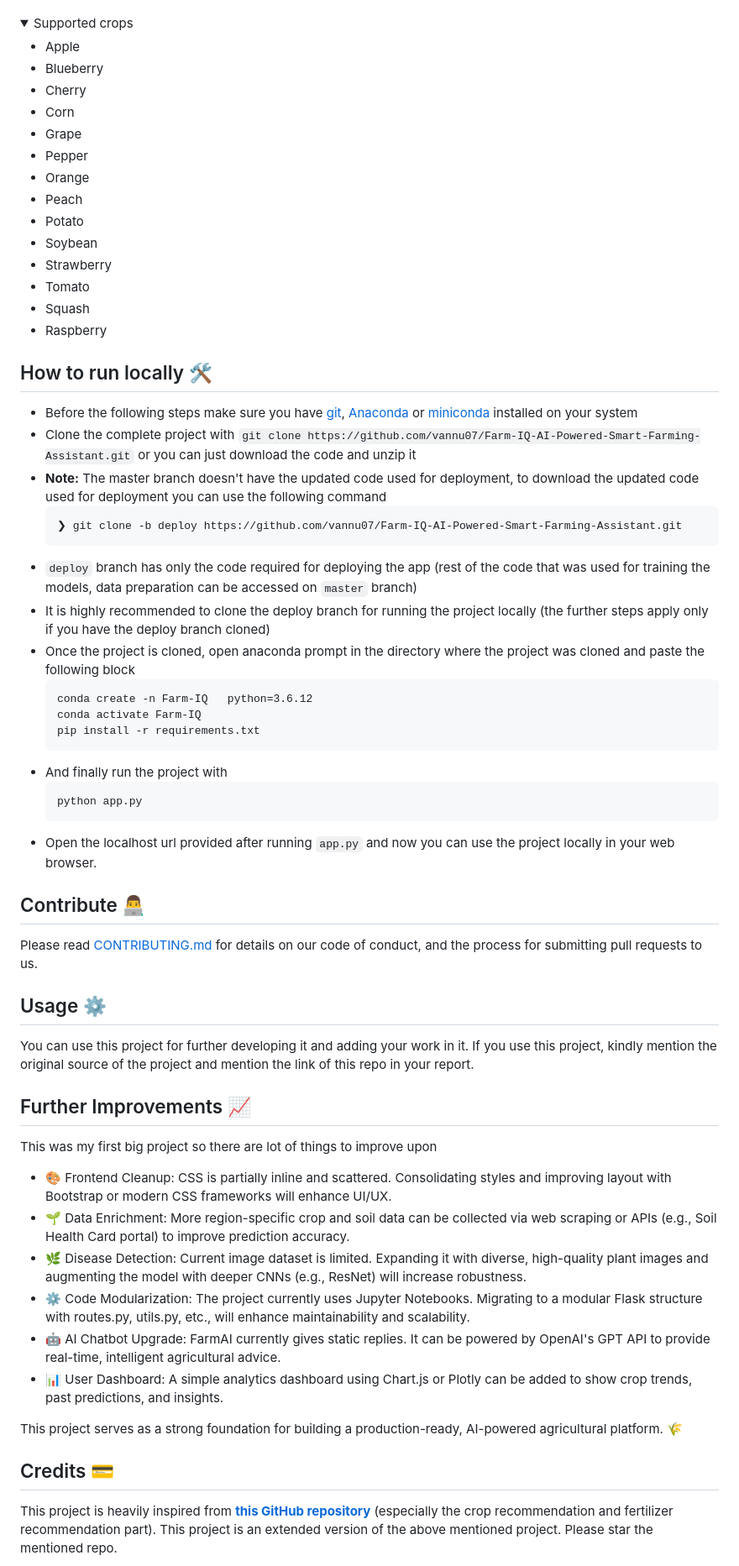
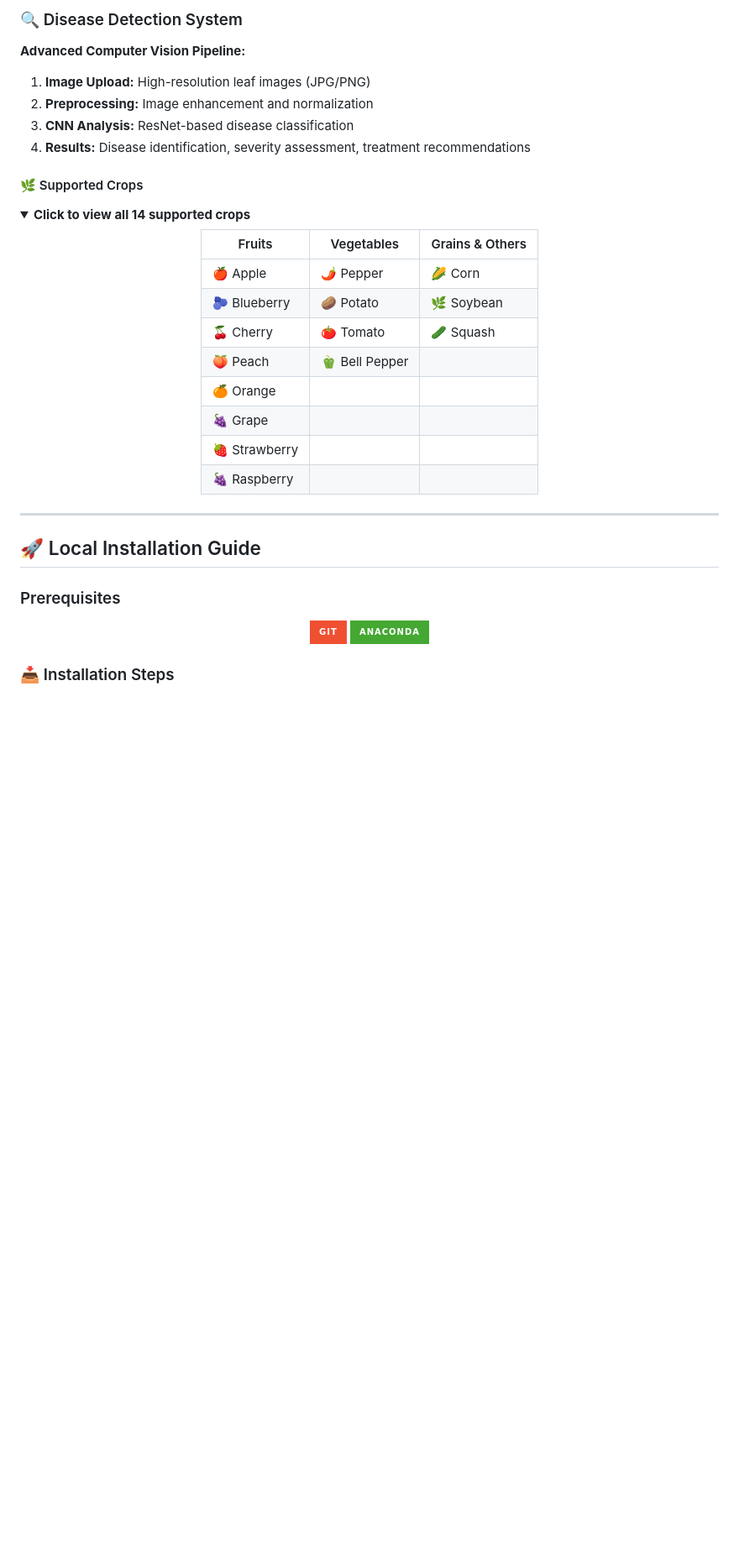
Before and after one commit to shupandee/Farm-IQ-AI-Powered-Smart-Farming-Assistant, a Markdown page: README.md, the part around the change printed below. Shown: that part at 84% size. Drawn GitHub-style; folded sections open; badges without logos; blank space fills up the shorter version.

````diff
--- a/README.md
+++ b/README.md
@@ -54,63 +180,46 @@ Note that, for now it only supports following crops
+### 🔍 Disease Detection System
+
+**Advanced Computer Vision Pipeline:**
+
+1. **Image Upload:** High-resolution leaf images (JPG/PNG)
+2. **Preprocessing:** Image enhancement and normalization
+3. **CNN Analysis:** ResNet-based disease classification
+4. **Results:** Disease identification, severity assessment, treatment recommendations
+
+#### 🌿 Supported Crops
 
 <details>
-  <summary>Supported crops
-</summary>
+<summary><strong>Click to view all 14 supported crops</strong></summary>
 
-- Apple
-- Blueberry
-- Cherry
-- Corn
-- Grape
-- Pepper
-- Orange
-- Peach
-- Potato
-- Soybean
-- Strawberry
-- Tomato
-- Squash
-- Raspberry
+<div align="center">
+
+| Fruits | Vegetables | Grains & Others |
+|--------|------------|----------------|
+| 🍎 Apple | 🌶️ Pepper | 🌽 Corn |
+| 🫐 Blueberry | 🥔 Potato | 🌿 Soybean |
+| 🍒 Cherry | 🍅 Tomato | 🥒 Squash |
+| 🍑 Peach | 🫑 Bell Pepper | |
+| 🍊 Orange | | |
+| 🍇 Grape | | |
+| 🍓 Strawberry | | |
+| 🍇 Raspberry | | |
+
+</div>
+
 </details>
 
-## How to run locally 🛠️
-- Before the following steps make sure you have [git](https://git-scm.com/download), [Anaconda](https://www.anaconda.com/) or [miniconda](https://docs.conda.io/en/latest/miniconda.html) installed on your system
-- Clone the complete project with `git clone https://github.com/vannu07/Farm-IQ-AI-Powered-Smart-Farming-Assistant.git` or you can just download the code and unzip it
-- **Note:** The master branch doesn't have the updated code used for deployment, to download the updated code used for deployment you can use the following command
-  ```
-  ❯ git clone -b deploy https://github.com/vannu07/Farm-IQ-AI-Powered-Smart-Farming-Assistant.git
-  ```
-- `deploy` branch has only the code required for deploying the app (rest of the code that was used for training the models, data preparation can be accessed on `master` branch)
-- It is highly recommended to clone the deploy branch for running the project locally (the further steps apply only if you have the deploy branch cloned)
-- Once the project is cloned, open anaconda prompt in the directory where the project was cloned and paste the following block
-  ```
-  conda create -n Farm-IQ   python=3.6.12
-  conda activate Farm-IQ
-  pip install -r requirements.txt
-  ```
-- And finally run the project with
-  ```
-  python app.py
-  ```
-- Open the localhost url provided after running `app.py` and now you can use the project locally in your web browser.
+---
 
-## Contribute 👨‍💻
-Please read [CONTRIBUTING.md](https://github.com/vannu07/Farm-IQ-AI-Powered-Smart-Farming-Assistant/blob/main/Contributing.md) for details on our code of conduct, and the process for submitting pull requests to us.
+## 🚀 Local Installation Guide
 
-## Usage ⚙️
-You can use this project for further developing it and adding your work in it. If you use this project, kindly mention the original source of the project and mention the link of this repo in your report.
+### Prerequisites
 
-## Further Improvements 📈
-This was my first big project so there are lot of things to improve upon
+<div align="center">
 
-- 🎨 Frontend Cleanup: CSS is partially inline and scattered. Consolidating styles and improving layout with Bootstrap or modern CSS frameworks will enhance UI/UX.
-- 🌱 Data Enrichment: More region-specific crop and soil data can be collected via web scraping or APIs (e.g., Soil Health Card portal) to improve prediction accuracy.
-- 🌿 Disease Detection: Current image dataset is limited. Expanding it with diverse, high-quality plant images and augmenting the model with deeper CNNs (e.g., ResNet) will increase robustness.
-- ⚙️ Code Modularization: The project currently uses Jupyter Notebooks. Migrating to a modular Flask structure with routes.py, utils.py, etc., will enhance maintainability and scalability.
-- 🤖 AI Chatbot Upgrade: FarmAI currently gives static replies. It can be powered by OpenAI's GPT API to provide real-time, intelligent agricultural advice.
-- 📊 User Dashboard: A simple analytics dashboard using Chart.js or Plotly can be added to show crop trends, past predictions, and insights.
+[![Git](https://img.shields.io/badge/Git-F05032?style=for-the-badge&logo=git&logoColor=white)](https://git-scm.com/download)
+[![Anaconda](https://img.shields.io/badge/Anaconda-44A833?style=for-the-badge&logo=anaconda&logoColor=white)](https://www.anaconda.com/)
 
-This project serves as a strong foundation for building a production-ready, AI-powered agricultural platform. 🌾
+</div>
 
-## Credits 💳
-This project is heavily inspired from **[this GitHub repository](https://github.com/7NNS7/Recommendation-System-for-Farming)** (especially the crop recommendation and fertilizer recommendation part). This project is an extended version of the above mentioned project. Please star the mentioned repo.
+### 📥 Installation Steps
 
````
Also changed, not shown: other parts of README.md (+322 -43 lines).
